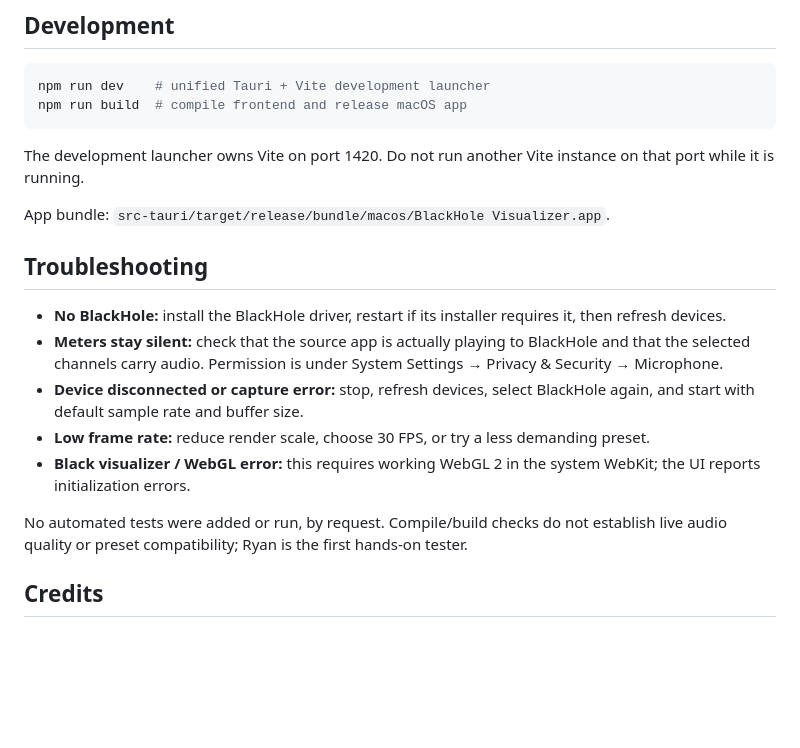
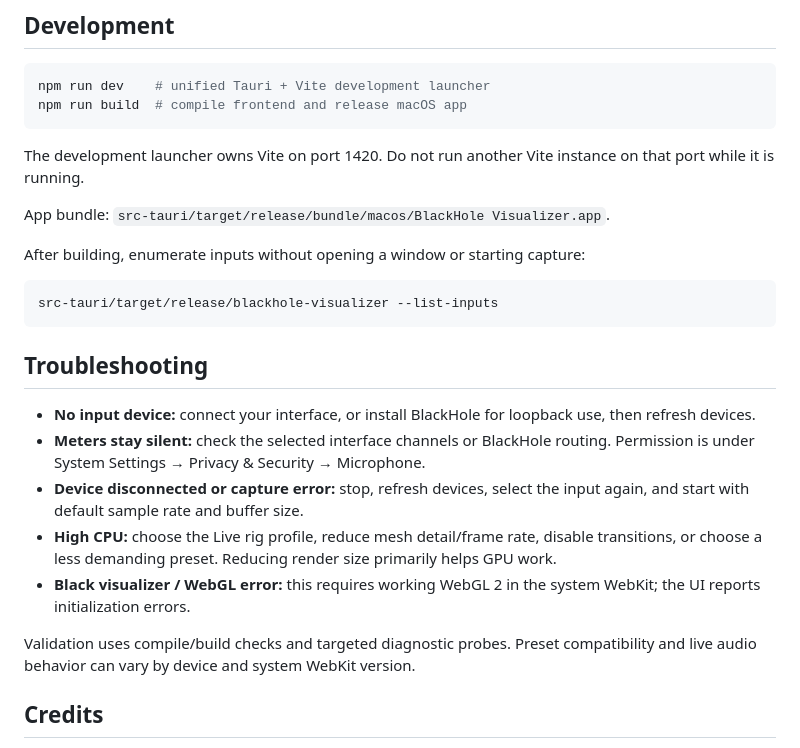
Before and after one commit to ryangavin/blackhole-visualizer, a Markdown page: README.md, the part around one of its changes. Drawn GitHub-style; blank space fills up the shorter version.

````diff
--- a/README.md
+++ b/README.md
@@ -50,15 +56,21 @@ The development launcher owns Vite on port 1420. Do not run another Vite instanc
 
 App bundle: `src-tauri/target/release/bundle/macos/BlackHole Visualizer.app`.
 
+After building, enumerate inputs without opening a window or starting capture:
+
+```sh
+src-tauri/target/release/blackhole-visualizer --list-inputs
+```
+
 ## Troubleshooting
 
-- **No BlackHole:** install the BlackHole driver, restart if its installer requires it, then refresh devices.
-- **Meters stay silent:** check that the source app is actually playing to BlackHole and that the selected channels carry audio. Permission is under System Settings → Privacy & Security → Microphone.
-- **Device disconnected or capture error:** stop, refresh devices, select BlackHole again, and start with default sample rate and buffer size.
-- **Low frame rate:** reduce render scale, choose 30 FPS, or try a less demanding preset.
+- **No input device:** connect your interface, or install BlackHole for loopback use, then refresh devices.
+- **Meters stay silent:** check the selected interface channels or BlackHole routing. Permission is under System Settings → Privacy & Security → Microphone.
+- **Device disconnected or capture error:** stop, refresh devices, select the input again, and start with default sample rate and buffer size.
+- **High CPU:** choose the Live rig profile, reduce mesh detail/frame rate, disable transitions, or choose a less demanding preset. Reducing render size primarily helps GPU work.
 - **Black visualizer / WebGL error:** this requires working WebGL 2 in the system WebKit; the UI reports initialization errors.
 
-No automated tests were added or run, by request. Compile/build checks do not establish live audio quality or preset compatibility; Ryan is the first hands-on tester.
+Validation uses compile/build checks and targeted diagnostic probes. Preset compatibility and live audio behavior can vary by device and system WebKit version.
 
 ## Credits
 
````
Also changed, not shown: other parts of README.md (+13 -7 lines), COORDINATION.md (deleted, +0 -66 lines).
